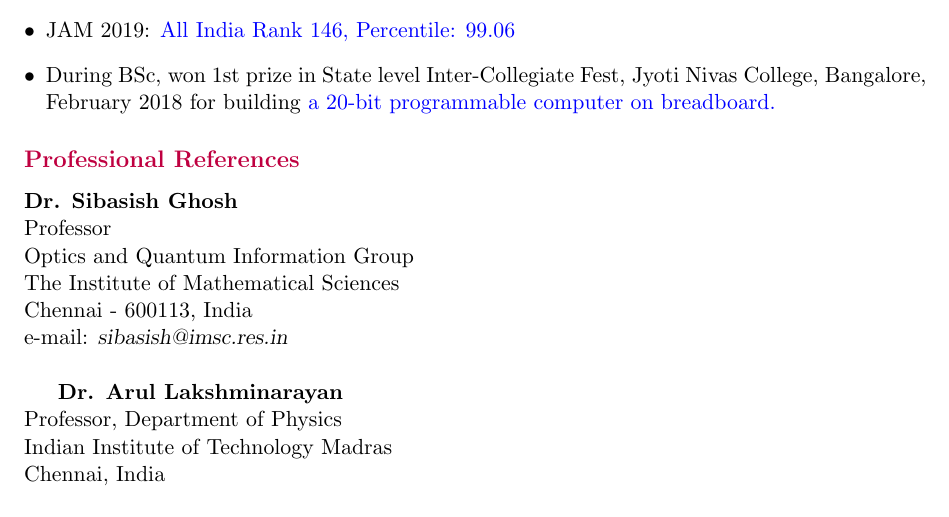
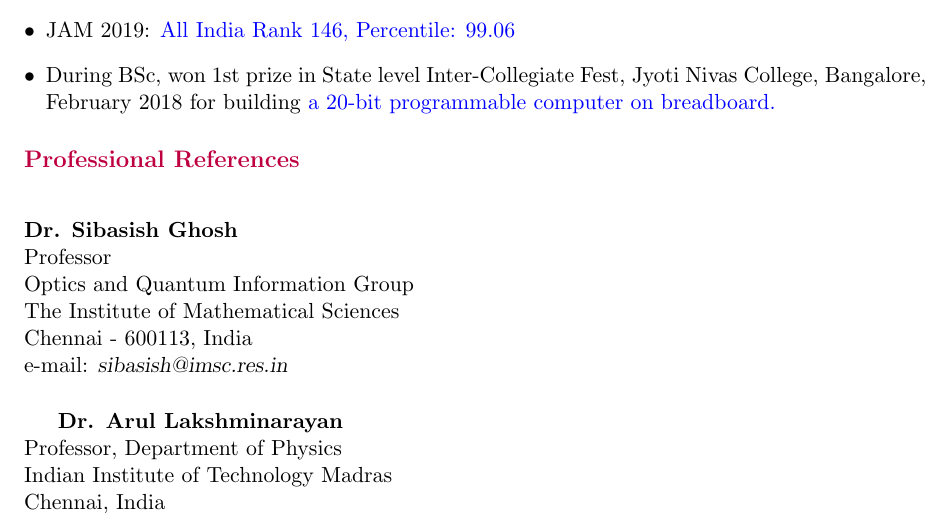
Before and after one commit to prem314/prem314.github.io, a LaTeX CV (latex/cv/cv_prem.tex): part of page 3 of 3, cut so that both start at the same text. Compiled offline with pdfLaTeX.

Commit message:
minor change

```diff
--- a/latex/cv/cv_prem.tex
+++ b/latex/cv/cv_prem.tex
@@ -110,8 +110,7 @@ Other than this, I am keen on exploring systems with indistinguishable particles
 
 \sectionheading{Professional References}
 
-
-
+\vspace{0.5cm}
 \textbf{Dr. Sibasish Ghosh} \\
 Professor \\
 Optics and Quantum Information Group \\
```
Also changed, not shown: latex/cv/cv_prem.pdf, latex/cv/cv_prem.tex (1 more changed lines), 6 other files.
